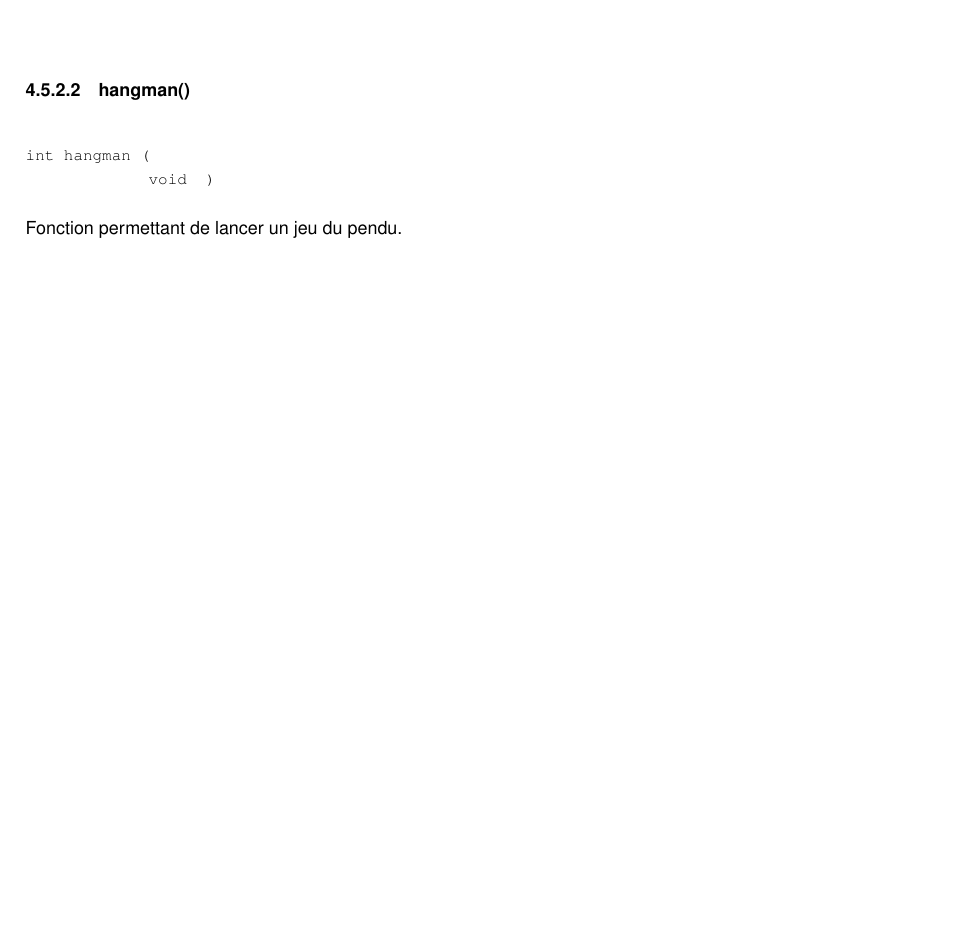
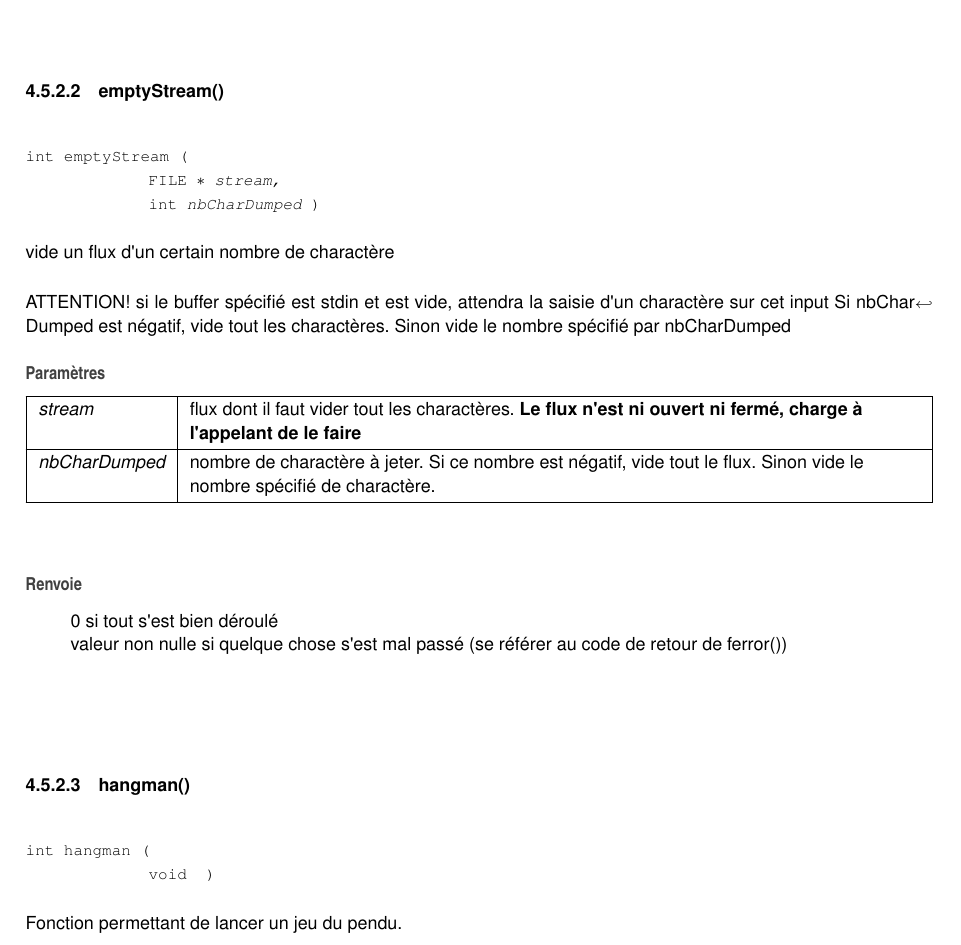
Before and after one commit to Phignis/Hangman_C_Game, a LaTeX book (doc/program_documentation/latex/refman.tex, which reads doc/program_documentation/latex/d9/df9/hangman_8h.tex, doc/program_documentation/latex/d9/df9/hangman_8h_source.tex): part of page 24 of 25 before the commit and part of page 24 of 27 after it, cut at the place of the change, the shorter picture padded with empty space. Compiled offline with pdfLaTeX.

Commit message:
ajout du nombre de char a vider pour emptyStream, update de la documentation en conséquence

```diff
--- a/doc/program_documentation/latex/d9/df9/hangman_8h.tex
+++ b/doc/program_documentation/latex/d9/df9/hangman_8h.tex
@@ -13,6 +13,8 @@ Définit le comportement global du jeu du pendu.
 \doxysubsection*{Fonctions}
 \begin{DoxyCompactItemize}
 \item
+int \mbox{\hyperlink{hangman_8h_ab47a738a3eada35524d6c6f2f2dce784}{empty\+Stream}} (FILE $\ast$stream, int nb\+Char\+Dumped)
+\begin{DoxyCompactList}\small\item\em vide un flux d\textquotesingle{}un certain nombre de charactère \end{DoxyCompactList}\item
 void \mbox{\hyperlink{hangman_8h_aa2d810faa6baa30bb16b07ebc0f60031}{destroy\+Words\+Arr}} (char $\ast$$\ast$to\+Destroy, int logical\+Size)
 \begin{DoxyCompactList}\small\item\em désalloue tout les tableaux alloués dynamiquement pour To\+Destroy \end{DoxyCompactList}\item
 int \mbox{\hyperlink{hangman_8h_a38de075747e9fd1070eae23955aaadd8}{load\+Words}} (char $\ast$path\+To\+File, char $\ast$$\ast$$\ast$storing\+Tab)
@@ -57,6 +59,29 @@ to\+Destroy représente un tableau de chaine de caractère, chaque éléments ay
 {\em logical\+Size} & nombre de string contenu dans to\+Destroy, et donc à désallouer \\
 \hline
 \end{DoxyParams}
+\mbox{\Hypertarget{hangman_8h_ab47a738a3eada35524d6c6f2f2dce784}\label{hangman_8h_ab47a738a3eada35524d6c6f2f2dce784}}
+\index{hangman.h@{hangman.h}!emptyStream@{emptyStream}}
+\index{emptyStream@{emptyStream}!hangman.h@{hangman.h}}
+\doxysubsubsection{\texorpdfstring{emptyStream()}{emptyStream()}}
+{\footnotesize\ttfamily int empty\+Stream (\begin{DoxyParamCaption}\item[{FILE $\ast$}]{stream,  }\item[{int}]{nb\+Char\+Dumped }\end{DoxyParamCaption})}
+
+
+
+vide un flux d\textquotesingle{}un certain nombre de charactère
+
+ATTENTION! si le buffer spécifié est stdin et est vide, attendra la saisie d\textquotesingle{}un charactère sur cet input Si nb\+Char\+Dumped est négatif, vide tout les charactères. Sinon vide le nombre spécifié par nb\+Char\+Dumped
+
+
+\begin{DoxyParams}{Paramètres}
+{\em stream} & flux dont il faut vider tout les charactères. {\bfseries{Le flux n\textquotesingle{}est ni ouvert ni fermé, charge à l\textquotesingle{}appelant de le faire}} \\
+\hline
+{\em nb\+Char\+Dumped} & nombre de charactère à jeter. Si ce nombre est négatif, vide tout le flux. Sinon vide le nombre spécifié de charactère. \\
+\hline
+\end{DoxyParams}
+\begin{DoxyReturn}{Renvoie}
+0 si tout s\textquotesingle{}est bien déroulé~\newline
+ valeur non nulle si quelque chose s\textquotesingle{}est mal passé (se référer au code de retour de ferror())
+\end{DoxyReturn}
 \mbox{\Hypertarget{hangman_8h_a00229d15ec677f6ee0e70c8fb2fd9d3d}\label{hangman_8h_a00229d15ec677f6ee0e70c8fb2fd9d3d}}
 \index{hangman.h@{hangman.h}!hangman@{hangman}}
 \index{hangman@{hangman}!hangman.h@{hangman.h}}
--- a/doc/program_documentation/latex/d9/df9/hangman_8h_source.tex
+++ b/doc/program_documentation/latex/d9/df9/hangman_8h_source.tex
@@ -15,0 +13 @@
+\DoxyCodeLine{33 \textcolor{keywordtype}{int} \mbox{\hyperlink{hangman_8h_ab47a738a3eada35524d6c6f2f2dce784}{emptyStream}}(FILE* stream, \textcolor{keywordtype}{int} nbCharDumped);}
```
Also changed, not shown: doc/program_documentation/latex/d9/df9/hangman_8h_source.tex (10 more changed lines), 10 other files.
